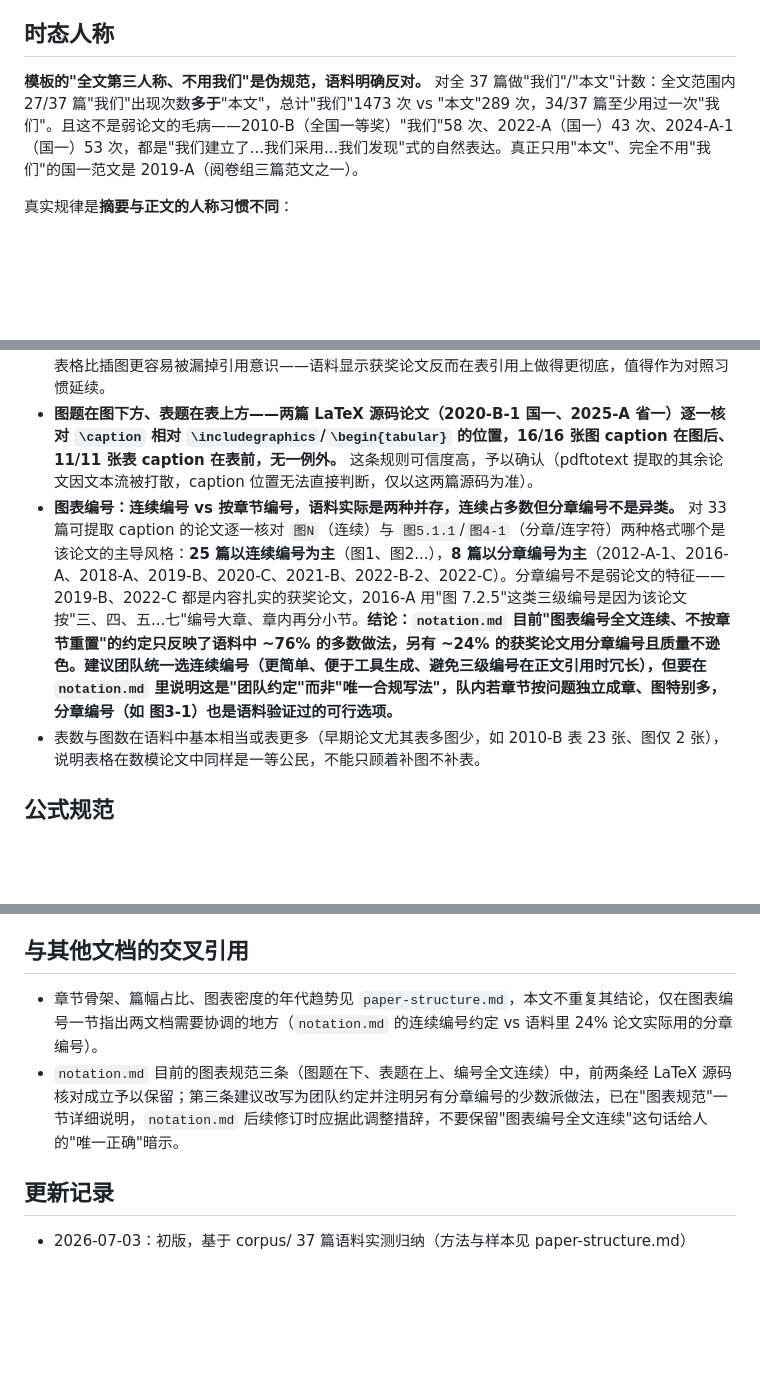
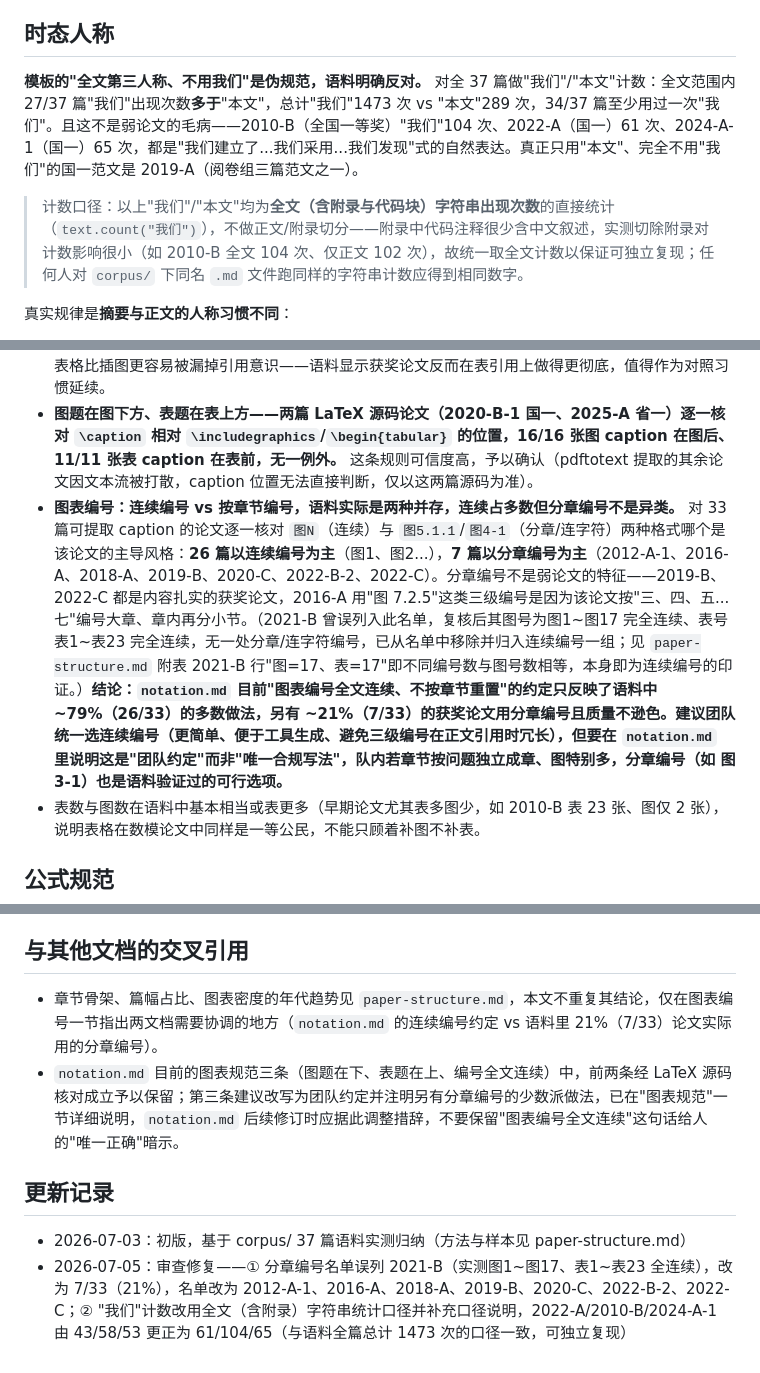
Before and after one commit to jiachenghe847-commits/for-kids-of-modeling-, a Markdown page: analysis/writing-style-guide.md, 3 parts joined by grey strips. Rendered like a GitHub page; blank space fills up the shorter version.

Commit message:
docs(数模国赛工具箱): 修正 writing-style-guide 分章编号名单与计数口径

```diff
--- a/analysis/writing-style-guide.md
+++ b/analysis/writing-style-guide.md
@@ -4,7 +4,9 @@
 
 ## 时态人称
 
-**模板的"全文第三人称、不用我们"是伪规范，语料明确反对。** 对全 37 篇做"我们"/"本文"计数：全文范围内 27/37 篇"我们"出现次数**多于**"本文"，总计"我们"1473 次 vs "本文"289 次，34/37 篇至少用过一次"我们"。且这不是弱论文的毛病——2010-B（全国一等奖）"我们"58 次、2022-A（国一）43 次、2024-A-1（国一）53 次，都是"我们建立了...我们采用...我们发现"式的自然表达。真正只用"本文"、完全不用"我们"的国一范文是 2019-A（阅卷组三篇范文之一）。
+**模板的"全文第三人称、不用我们"是伪规范，语料明确反对。** 对全 37 篇做"我们"/"本文"计数：全文范围内 27/37 篇"我们"出现次数**多于**"本文"，总计"我们"1473 次 vs "本文"289 次，34/37 篇至少用过一次"我们"。且这不是弱论文的毛病——2010-B（全国一等奖）"我们"104 次、2022-A（国一）61 次、2024-A-1（国一）65 次，都是"我们建立了...我们采用...我们发现"式的自然表达。真正只用"本文"、完全不用"我们"的国一范文是 2019-A（阅卷组三篇范文之一）。
+
+> 计数口径：以上"我们"/"本文"均为**全文（含附录与代码块）字符串出现次数**的直接统计（`text.count("我们")`），不做正文/附录切分——附录中代码注释很少含中文叙述，实测切除附录对计数影响很小（如 2010-B 全文 104 次、仅正文 102 次），故统一取全文计数以保证可独立复现；任何人对 `corpus/` 下同名 `.md` 文件跑同样的字符串计数应得到相同数字。
 
 真实规律是**摘要与正文的人称习惯不同**：
 - **摘要**更偏正式，"本文"更常见，但"我们"也不罕见——33 篇可提取摘要中，"我们"出现于约一半（如 2010-B 摘要 8 次、2022-A 摘要 8 次、2024-C-1 摘要 7 次），并非绝对禁区。
@@ -24,7 +26,7 @@
 - **图必须在正文中被引导性地提及，但不一定是"如图 X 所示"这句固定模板。** 抽查 2022-A（13 处 如/见/由图）、2024-A-1（6 处）等论文显式引用密集；但 2023-A、2024-B 等论文显式"如图/见图/由图"短语很少（1 处），实际是用"结果如下：图 5""得到以下信息如图 2""如下生产示意图 3"这类变体引导语，图前必有一句指向它的话，图后紧跟一句解读（如 2023-A"图 6 为定日镜场的光学效率热力图，其中..."）。**规则应表述为"图前有引导句、图后有一句话解读"，而非死抠"如图 X 所示"这个固定短语。**
 - **表的引用比图更规范、覆盖更广**：37 篇里 32 篇（86%）出现"如表/见表/由表/下表/表 X 所示"这类显式短语，比图的引用密度高。常见变体是"详细结果见表 1""结果如下：表 2"（如 2024-A-1）。写作时表格比插图更容易被漏掉引用意识——语料显示获奖论文反而在表引用上做得更彻底，值得作为对照习惯延续。
 - **图题在图下方、表题在表上方——两篇 LaTeX 源码论文（2020-B-1 国一、2025-A 省一）逐一核对 `\caption` 相对 `\includegraphics`/`\begin{tabular}` 的位置，16/16 张图 caption 在图后、11/11 张表 caption 在表前，无一例外。** 这条规则可信度高，予以确认（pdftotext 提取的其余论文因文本流被打散，caption 位置无法直接判断，仅以这两篇源码为准）。
-- **图表编号：连续编号 vs 按章节编号，语料实际是两种并存，连续占多数但分章编号不是异类。** 对 33 篇可提取 caption 的论文逐一核对 `图N`（连续）与 `图5.1.1`/`图4-1`（分章/连字符）两种格式哪个是该论文的主导风格：**25 篇以连续编号为主**（图1、图2...），**8 篇以分章编号为主**（2012-A-1、2016-A、2018-A、2019-B、2020-C、2021-B、2022-B-2、2022-C）。分章编号不是弱论文的特征——2019-B、2022-C 都是内容扎实的获奖论文，2016-A 用"图 7.2.5"这类三级编号是因为该论文按"三、四、五...七"编号大章、章内再分小节。**结论：`notation.md` 目前"图表编号全文连续、不按章节重置"的约定只反映了语料中 ~76% 的多数做法，另有 ~24% 的获奖论文用分章编号且质量不逊色。建议团队统一选连续编号（更简单、便于工具生成、避免三级编号在正文引用时冗长），但要在 `notation.md` 里说明这是"团队约定"而非"唯一合规写法"，队内若章节按问题独立成章、图特别多，分章编号（如 图3-1）也是语料验证过的可行选项。**
+- **图表编号：连续编号 vs 按章节编号，语料实际是两种并存，连续占多数但分章编号不是异类。** 对 33 篇可提取 caption 的论文逐一核对 `图N`（连续）与 `图5.1.1`/`图4-1`（分章/连字符）两种格式哪个是该论文的主导风格：**26 篇以连续编号为主**（图1、图2...），**7 篇以分章编号为主**（2012-A-1、2016-A、2018-A、2019-B、2020-C、2022-B-2、2022-C）。分章编号不是弱论文的特征——2019-B、2022-C 都是内容扎实的获奖论文，2016-A 用"图 7.2.5"这类三级编号是因为该论文按"三、四、五...七"编号大章、章内再分小节。（2021-B 曾误列入此名单，复核后其图号为图1~图17 完全连续、表号表1~表23 完全连续，无一处分章/连字符编号，已从名单中移除并归入连续编号一组；见 `paper-structure.md` 附表 2021-B 行"图=17、表=17"即不同编号数与图号数相等，本身即为连续编号的印证。）**结论：`notation.md` 目前"图表编号全文连续、不按章节重置"的约定只反映了语料中 ~79%（26/33）的多数做法，另有 ~21%（7/33）的获奖论文用分章编号且质量不逊色。建议团队统一选连续编号（更简单、便于工具生成、避免三级编号在正文引用时冗长），但要在 `notation.md` 里说明这是"团队约定"而非"唯一合规写法"，队内若章节按问题独立成章、图特别多，分章编号（如 图3-1）也是语料验证过的可行选项。**
 - 表数与图数在语料中基本相当或表更多（早期论文尤其表多图少，如 2010-B 表 23 张、图仅 2 张），说明表格在数模论文中同样是一等公民，不能只顾着补图不补表。
 
 ## 公式规范
@@ -49,9 +51,10 @@
 
 ## 与其他文档的交叉引用
 
-- 章节骨架、篇幅占比、图表密度的年代趋势见 `paper-structure.md`，本文不重复其结论，仅在图表编号一节指出两文档需要协调的地方（`notation.md` 的连续编号约定 vs 语料里 24% 论文实际用的分章编号）。
+- 章节骨架、篇幅占比、图表密度的年代趋势见 `paper-structure.md`，本文不重复其结论，仅在图表编号一节指出两文档需要协调的地方（`notation.md` 的连续编号约定 vs 语料里 21%（7/33）论文实际用的分章编号）。
 - `notation.md` 目前的图表规范三条（图题在下、表题在上、编号全文连续）中，前两条经 LaTeX 源码核对成立予以保留；第三条建议改写为团队约定并注明另有分章编号的少数派做法，已在"图表规范"一节详细说明，`notation.md` 后续修订时应据此调整措辞，不要保留"图表编号全文连续"这句话给人的"唯一正确"暗示。
 
 ## 更新记录
 
 - 2026-07-03：初版，基于 corpus/ 37 篇语料实测归纳（方法与样本见 paper-structure.md）
+- 2026-07-05：审查修复——① 分章编号名单误列 2021-B（实测图1~图17、表1~表23 全连续），改为 7/33（21%），名单改为 2012-A-1、2016-A、2018-A、2019-B、2020-C、2022-B-2、2022-C；② "我们"计数改用全文（含附录）字符串统计口径并补充口径说明，2022-A/2010-B/2024-A-1 由 43/58/53 更正为 61/104/65（与语料全篇总计 1473 次的口径一致，可独立复现）
```
